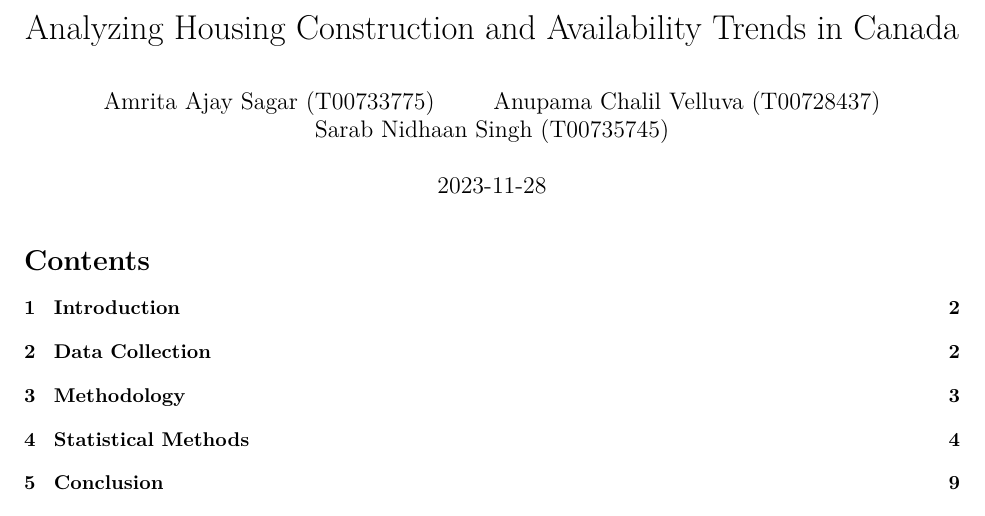
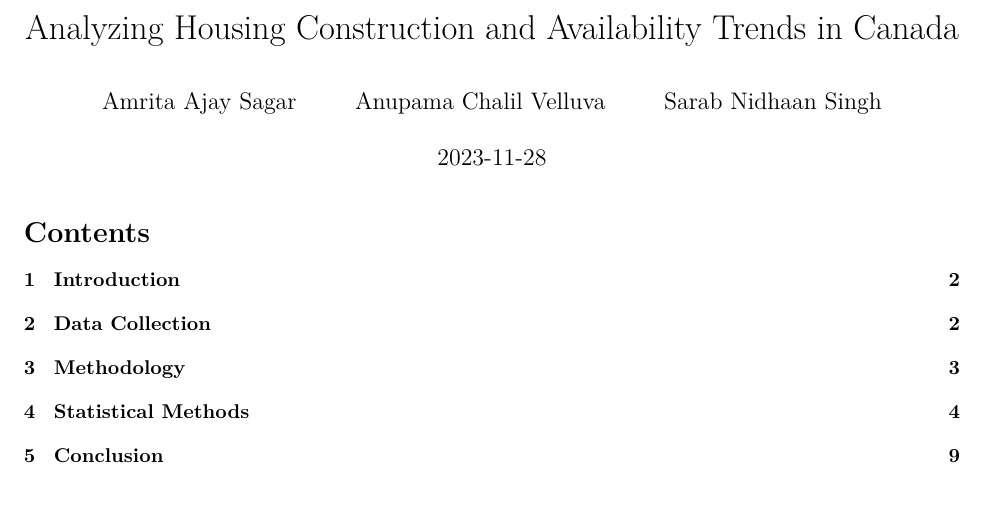
Before and after one commit to amritaajaysagar/Analyzing-Housing-Construction-and-Availability-Trends-in-Canada, an R Markdown document (Final_Code_HousingAnalysis.Rmd): part of page 1 of 24, cut so that both start at the same text. Rendered offline with R 4.5, knitr and Pandoc, then LaTeX, with nearby package versions; some code elsewhere in the file could not run offline.

Commit message:
Update Final_Code_HousingAnalysis.Rmd

```diff
--- a/Final_Code_HousingAnalysis.Rmd
+++ b/Final_Code_HousingAnalysis.Rmd
@@ -1,9 +1,9 @@
 ---
 title: "Analyzing Housing Construction and Availability Trends in Canada"
 author:
-  - "Amrita Ajay Sagar (T00733775)"
-  - "Anupama Chalil Velluva (T00728437)"
-  - "Sarab Nidhaan Singh (T00735745)"
+  - "Amrita Ajay Sagar "
+  - "Anupama Chalil Velluva "
+  - "Sarab Nidhaan Singh "
 date: "2023-11-28"
 output:
   pdf_document:
```
